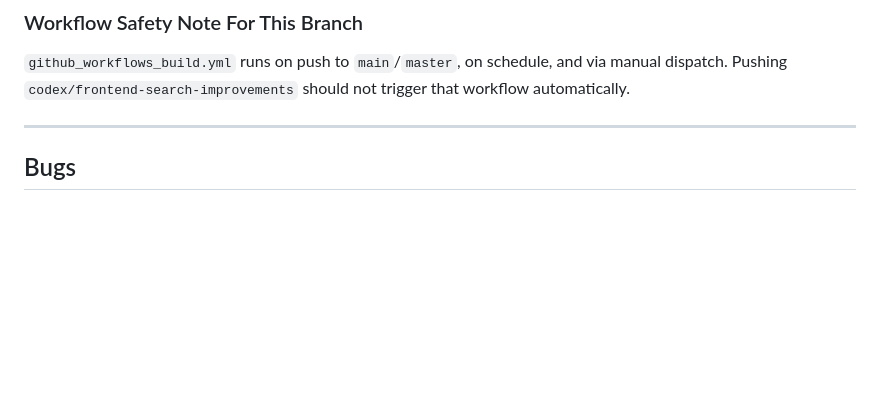
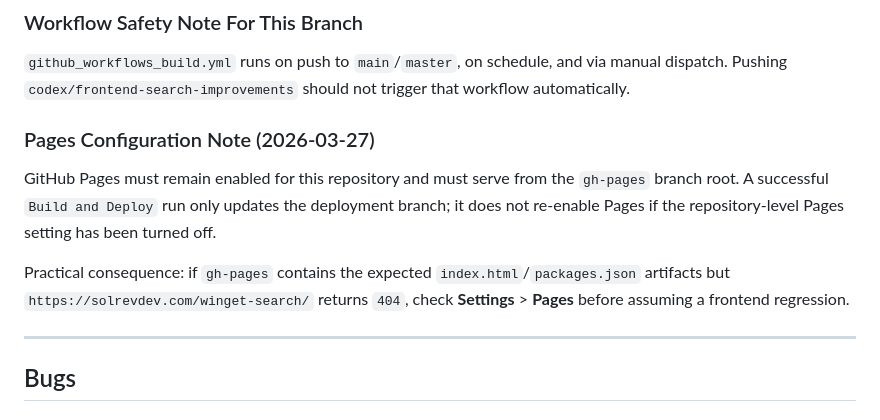
Before and after one commit to solrevdev/winget-search, a Markdown page: IMPROVEMENTS.md, the part around the change. Rendered like a GitHub page; blank space fills up the shorter version.

```diff
--- a/IMPROVEMENTS.md
+++ b/IMPROVEMENTS.md
@@ -68,6 +68,16 @@ so future contributors/LLMs can continue from the remaining items.
 
 `github_workflows_build.yml` runs on push to `main`/`master`, on schedule, and via manual dispatch.
 Pushing `codex/frontend-search-improvements` should not trigger that workflow automatically.
+
+### Pages Configuration Note (2026-03-27)
+
+GitHub Pages must remain enabled for this repository and must serve from the `gh-pages`
+branch root. A successful `Build and Deploy` run only updates the deployment branch; it does
+not re-enable Pages if the repository-level Pages setting has been turned off.
+
+Practical consequence: if `gh-pages` contains the expected `index.html`/`packages.json`
+artifacts but `https://solrevdev.com/winget-search/` returns `404`, check **Settings** >
+**Pages** before assuming a frontend regression.
 
 ---
 
```
Also changed, not shown: README.md (+13 -6 lines).
